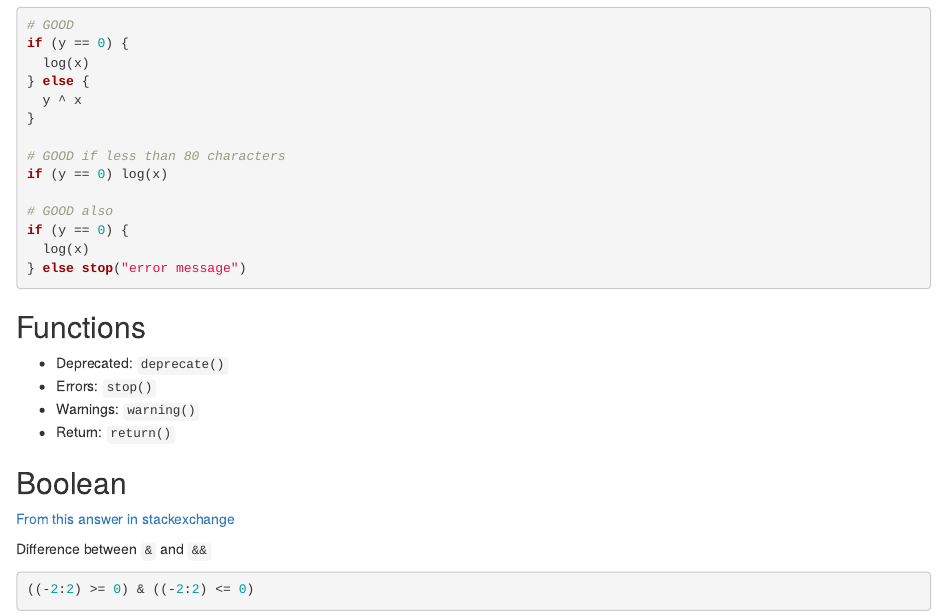
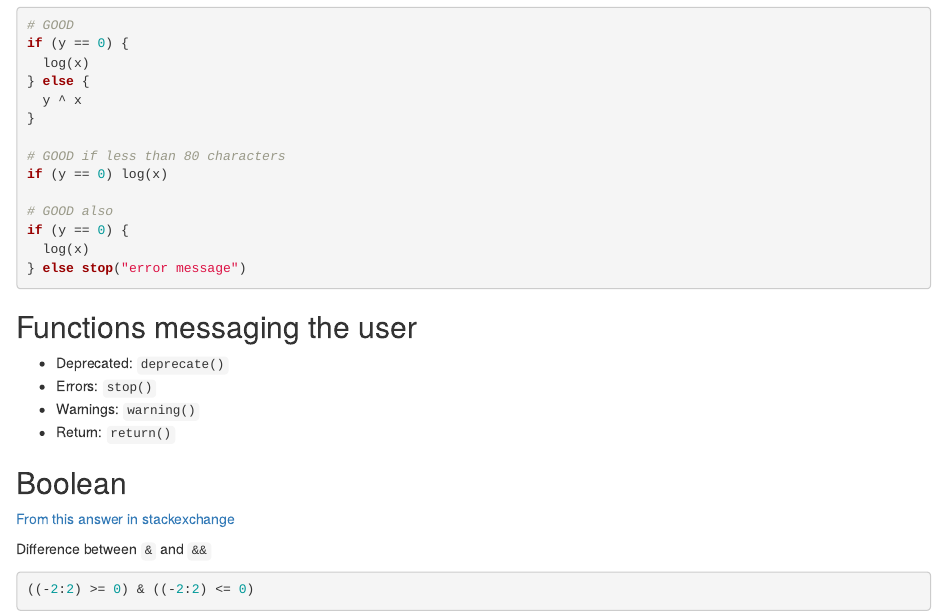
Before and after one commit to virgile-baudrot/virgile-WS, an R Markdown document (content/post/2017-08-24-personnal-coding-rules-in-r.Rmd): the page in a window 1100 px wide, from 4950 px down. Rendered offline with R 4.5, knitr and Pandoc, with nearby package versions; some code elsewhere in the file could not run offline.

Commit message:
typo change

````diff
--- a/content/post/2017-08-24-personnal-coding-rules-in-r.Rmd
+++ b/content/post/2017-08-24-personnal-coding-rules-in-r.Rmd
@@ -229,7 +229,7 @@ if (y == 0) {
 ```
 
 
-## Functions
+## Functions messaging the user
 
 - Deprecated: `deprecate()`
 - Errors: `stop()`
````
